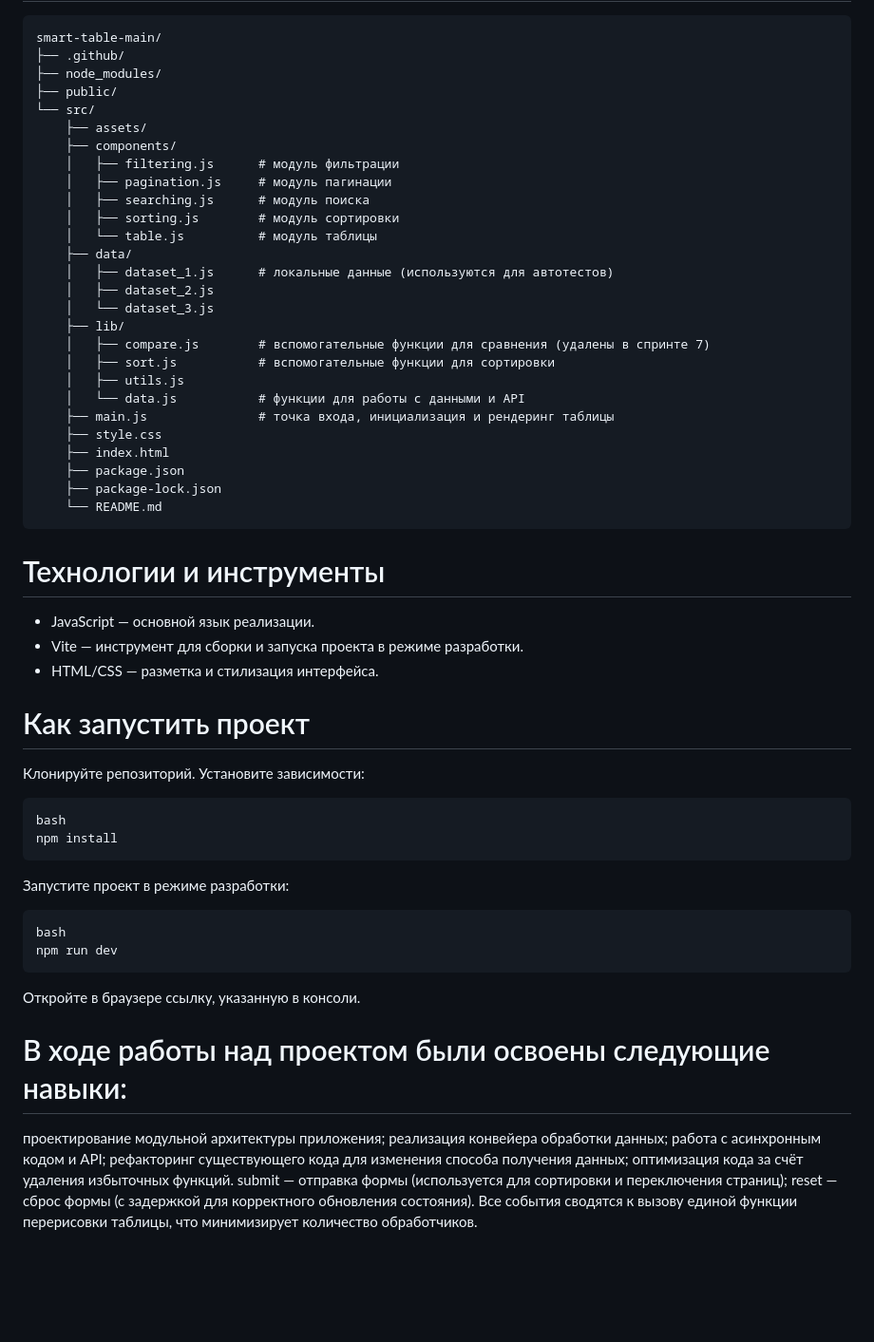
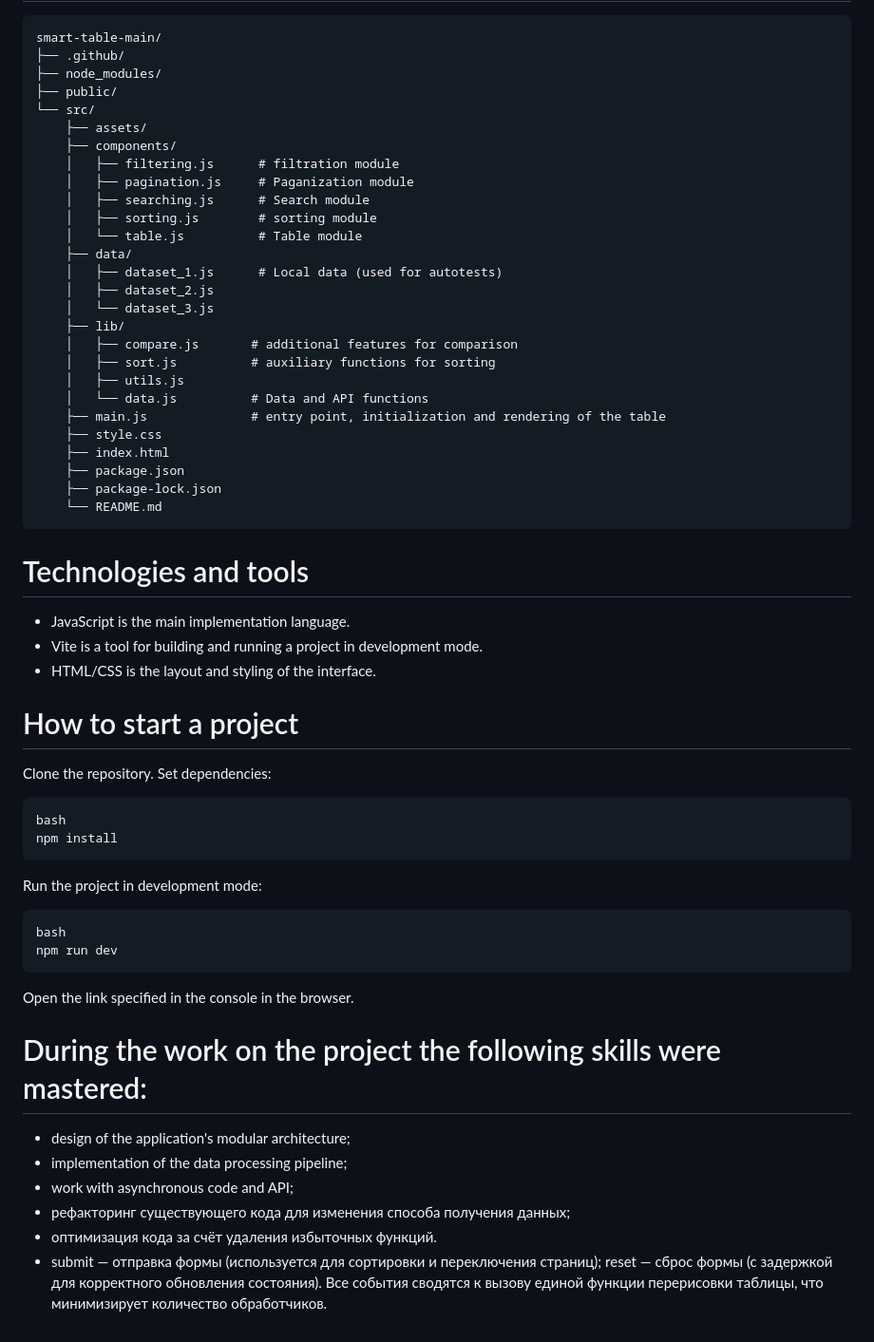
Before and after one commit to kristinaJ7/smart-table-main, a Markdown page: README.md, the part around one of its changes. Shown at 95% size. Drawn GitHub-style; blank space fills up the shorter version.

````diff
--- a/README.md
+++ b/README.md
@@ -70,21 +70,21 @@ smart-table-main/
 └── src/
     ├── assets/
     ├── components/
-    │   ├── filtering.js      # модуль фильтрации
-    │   ├── pagination.js     # модуль пагинации
-    │   ├── searching.js      # модуль поиска
-    │   ├── sorting.js        # модуль сортировки
-    │   └── table.js          # модуль таблицы
+    │   ├── filtering.js      # filtration module
+    │   ├── pagination.js     # Paganization module
+    │   ├── searching.js      # Search module
+    │   ├── sorting.js        # sorting module
+    │   └── table.js          # Table module
     ├── data/
-    │   ├── dataset_1.js      # локальные данные (используются для автотестов)
+    │   ├── dataset_1.js      # Local data (used for autotests)
     │   ├── dataset_2.js
     │   └── dataset_3.js
     ├── lib/
-    │   ├── compare.js        # вспомогательные функции для сравнения (удалены в спринте 7)
-    │   ├── sort.js           # вспомогательные функции для сортировки
+    │   ├── compare.js       # additional features for comparison
+    │   ├── sort.js          # auxiliary functions for sorting
     │   ├── utils.js
-    │   └── data.js           # функции для работы с данными и API
-    ├── main.js               # точка входа, инициализация и рендеринг таблицы
+    │   └── data.js          # Data and API functions
+    ├── main.js              # entry point, initialization and rendering of the table
     ├── style.css
     ├── index.html
     ├── package.json
@@ -93,36 +93,36 @@ smart-table-main/
 ```
 
 
-#    Технологии и инструменты
-- JavaScript — основной язык реализации.
-- Vite — инструмент для сборки и запуска проекта в режиме разработки.
-- HTML/CSS — разметка и стилизация интерфейса.
+#    Technologies and tools
+- JavaScript is the main implementation language.
+- Vite is a tool for building and running a project in development mode.
+- HTML/CSS is the layout and styling of the interface.
 
 
 
 
-# Как запустить проект
-Клонируйте репозиторий.
-Установите зависимости:
+# How to start a project
+Clone the repository.
+Set dependencies:
 ```
 bash
 npm install
 ```
-Запустите проект в режиме разработки:
+Run the project in development mode:
 ```
 bash
 npm run dev
 ```
-Откройте в браузере ссылку, указанную в консоли.
+Open the link specified in the console in the browser.
 
 
-# В ходе работы над проектом были освоены следующие навыки:
+# During the work on the project the following skills were mastered:
 
-проектирование модульной архитектуры приложения;
-реализация конвейера обработки данных;
-работа с асинхронным кодом и API;
-рефакторинг существующего кода для изменения способа получения данных;
-оптимизация кода за счёт удаления избыточных функций.
-submit — отправка формы (используется для сортировки и переключения страниц);
+- design of the application's modular architecture;
+- implementation of the data processing pipeline;
+- work with asynchronous code and API;
+- рефакторинг существующего кода для изменения способа получения данных;
+- оптимизация кода за счёт удаления избыточных функций.
+- submit — отправка формы (используется для сортировки и переключения страниц);
 reset — сброс формы (с задержкой для корректного обновления состояния).
 Все события сводятся к вызову единой функции перерисовки таблицы, что минимизирует количество обработчиков.
````
Also changed, not shown: other parts of README.md (+34 -34 lines).
